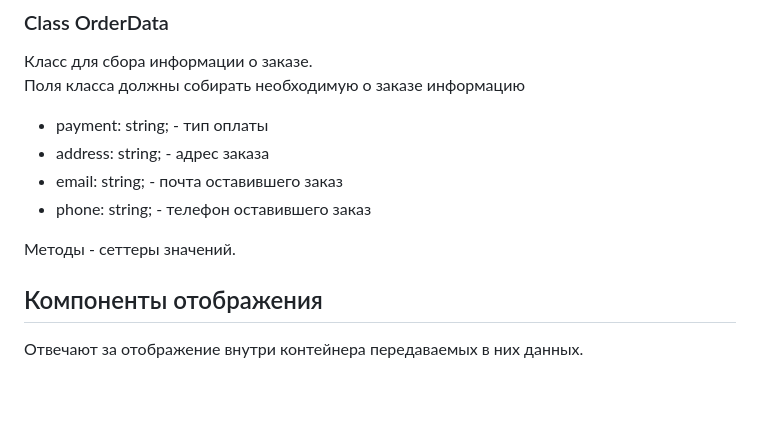
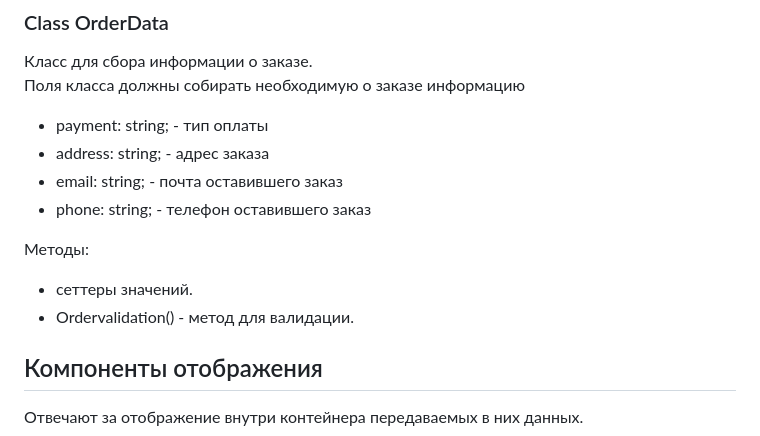
Before and after one commit to IrinaZhal/web-larek-frontend, a Markdown page: README.md, the part around the change. GitHub-like rendering; blank space fills up the shorter version.

Commit message:
add: rework documentation

```diff
--- a/README.md
+++ b/README.md
@@ -171,7 +171,9 @@ constructor(baseUrl: string, options: RequestInit = {})
 - email: string; - почта оставившего заказ
 - phone: string; - телефон оставившего заказ
 
-Методы - сеттеры значений.
+Методы:
+- сеттеры значений.
+- Ordervalidation() - метод для валидации.
 
 ## Компоненты отображения
 
```
